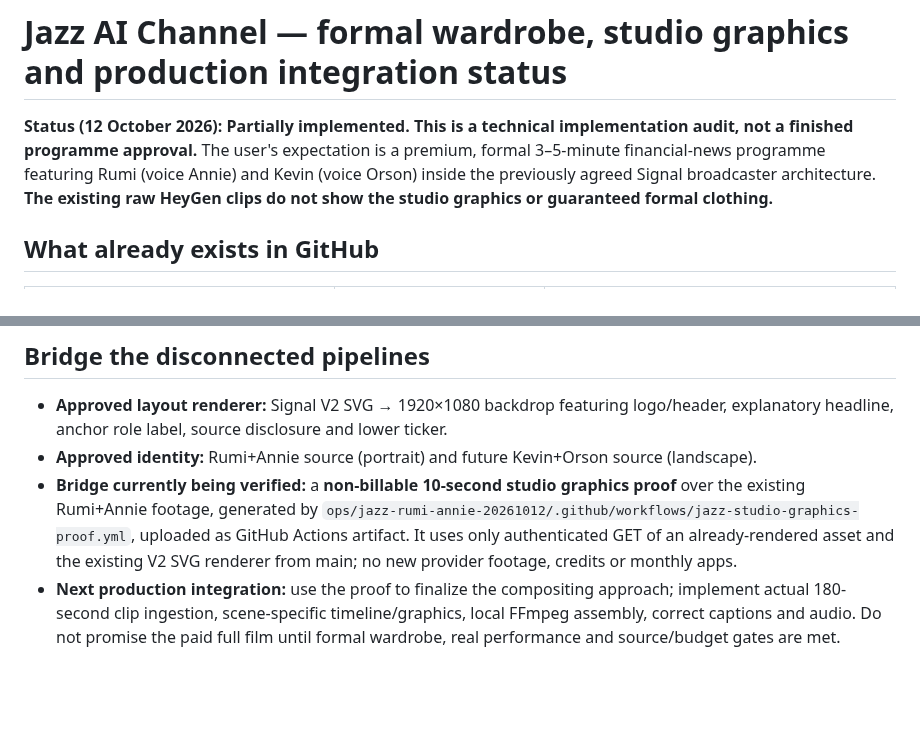
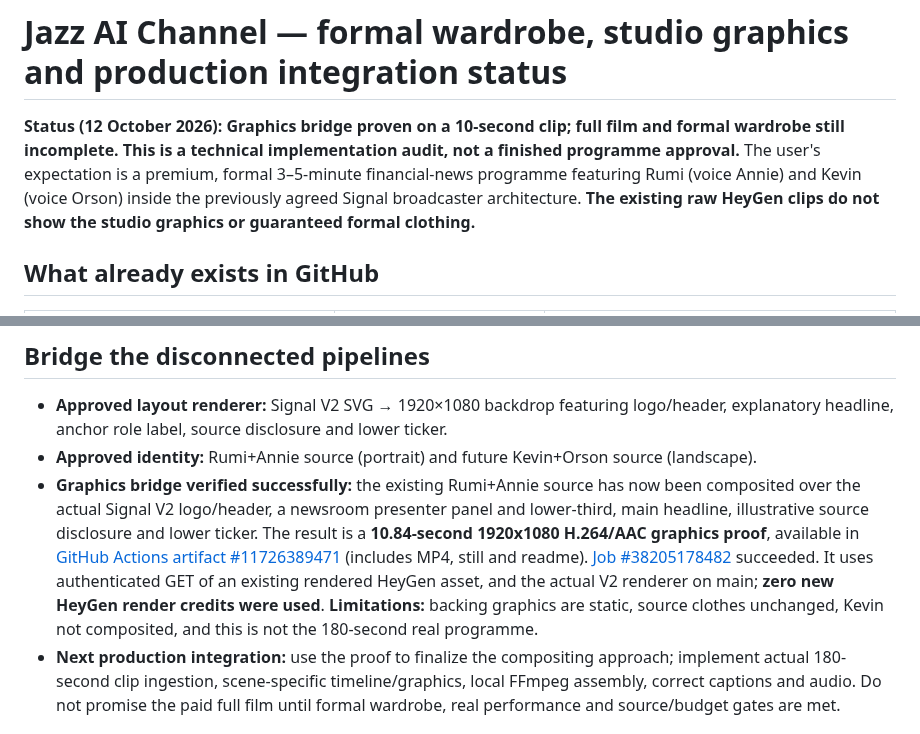
Before and after one commit to waseem99/Money-24-7, a Markdown page: docs/BROADCAST_STUDIO_INTEGRATION_STATUS.md, 2 parts joined by grey strips. GitHub-like rendering; blank space fills up the shorter version.

Commit message:
audit: record completed Signal V2 studio graphic compositing proof and preserve formal outfit/full-film blockers

```diff
--- a/docs/BROADCAST_STUDIO_INTEGRATION_STATUS.md
+++ b/docs/BROADCAST_STUDIO_INTEGRATION_STATUS.md
@@ -1,6 +1,6 @@
 # Jazz AI Channel — formal wardrobe, studio graphics and production integration status
 
-**Status (12 October 2026): Partially implemented. This is a technical implementation audit, not a finished programme approval.** The user's expectation is a premium, formal 3–5-minute financial-news programme featuring Rumi (voice Annie) and Kevin (voice Orson) inside the previously agreed Signal broadcaster architecture. **The existing raw HeyGen clips do not show the studio graphics or guaranteed formal clothing.**
+**Status (12 October 2026): Graphics bridge proven on a 10-second clip; full film and formal wardrobe still incomplete. This is a technical implementation audit, not a finished programme approval.** The user's expectation is a premium, formal 3–5-minute financial-news programme featuring Rumi (voice Annie) and Kevin (voice Orson) inside the previously agreed Signal broadcaster architecture. **The existing raw HeyGen clips do not show the studio graphics or guaranteed formal clothing.**
 
 ## What already exists in GitHub
 
@@ -34,7 +34,7 @@ The immediate zero-extra-credit option is **tighter anchor close-ups plus profes
 
 - **Approved layout renderer:** Signal V2 SVG → 1920×1080 backdrop featuring logo/header, explanatory headline, anchor role label, source disclosure and lower ticker.
 - **Approved identity:** Rumi+Annie source (portrait) and future Kevin+Orson source (landscape).
-- **Bridge currently being verified:** a **non-billable 10-second studio graphics proof** over the existing Rumi+Annie footage, generated by `ops/jazz-rumi-annie-20261012/.github/workflows/jazz-studio-graphics-proof.yml`, uploaded as GitHub Actions artifact. It uses only authenticated GET of an already-rendered asset and the existing V2 SVG renderer from main; no new provider footage, credits or monthly apps.
+- **Graphics bridge verified successfully:** the existing Rumi+Annie source has now been composited over the actual Signal V2 logo/header, a newsroom presenter panel and lower-third, main headline, illustrative source disclosure and lower ticker. The result is a **10.84-second 1920x1080 H.264/AAC graphics proof**, available in [GitHub Actions artifact #11726389471](https://github.com/waseem99/Money-24-7/actions/runs/38205178482/artifacts/11726389471) (includes MP4, still and readme). [Job #38205178482](https://github.com/waseem99/Money-24-7/actions/runs/38205178482) succeeded. It uses authenticated GET of an existing rendered HeyGen asset, and the actual V2 renderer on main; **zero new HeyGen render credits were used**. **Limitations:** backing graphics are static, source clothes unchanged, Kevin not composited, and this is not the 180-second real programme.
 - **Next production integration:** use the proof to finalize the compositing approach; implement actual 180-second clip ingestion, scene-specific timeline/graphics, local FFmpeg assembly, correct captions and audio. Do not promise the paid full film until formal wardrobe, real performance and source/budget gates are met.
 
 ## Required acceptance gate before calling the final deliverable complete
```
